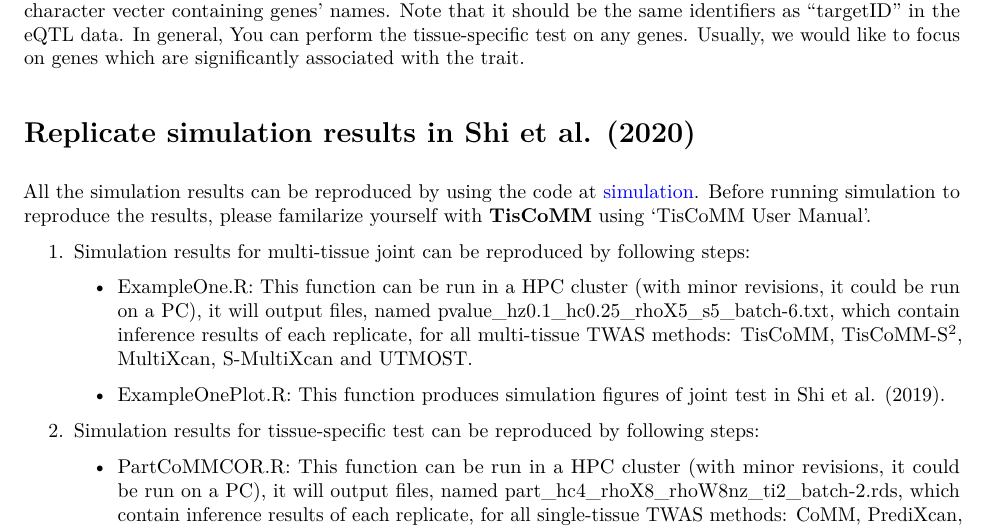
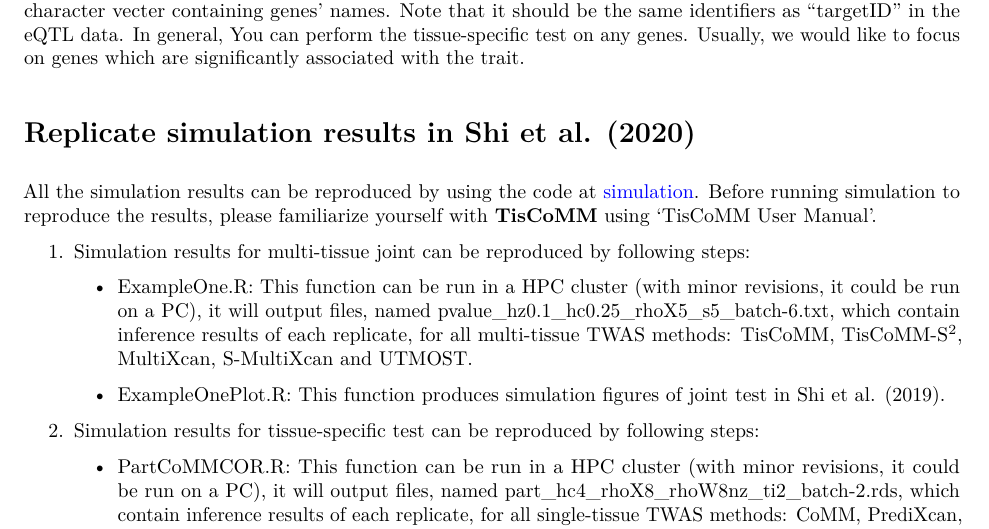
Before and after one commit to XingjieShi/TisCoMM, an R Markdown document (vignettes/TisCoMM.Rmd): part of page 7 of 8, cut so that both start at the same text. The pictures show the output file vignettes/TisCoMM.pdf that the author committed with the source.

Commit message:
add vegnettes

```diff
--- a/vignettes/TisCoMM.Rmd
+++ b/vignettes/TisCoMM.Rmd
@@ -313,7 +313,7 @@ fit <- mammotSS_part_paral(file1, file2, file3, file4, file5,
 Compared with the input for gene-trait association test, there is a new arguments "targetList". It is a character vecter containing genes' names. Note that it should be the same identifiers as "targetID" in the eQTL data. In general, You can perform the tissue-specific test on any genes. Usually, we would like to focus on genes which are significantly associated with the trait.
 
 # Replicate simulation results in Shi et al. (2020)
-All the simulation results can be reproduced by using the code at [simulation](https://github.com/XingjieShi/TisCoMM/tree/master/simulation). Before running simulation to reproduce the results, please familarize yourself with **TisCoMM** using 'TisCoMM User Manual'.
+All the simulation results can be reproduced by using the code at [simulation](https://github.com/XingjieShi/TisCoMM/tree/master/simulation). Before running simulation to reproduce the results, please familiarize yourself with **TisCoMM** using 'TisCoMM User Manual'.
 
 1. Simulation results for multi-tissue joint can be reproduced by following steps:
 
```
Also changed, not shown: README.md, vignettes/TisCoMM.pdf.
